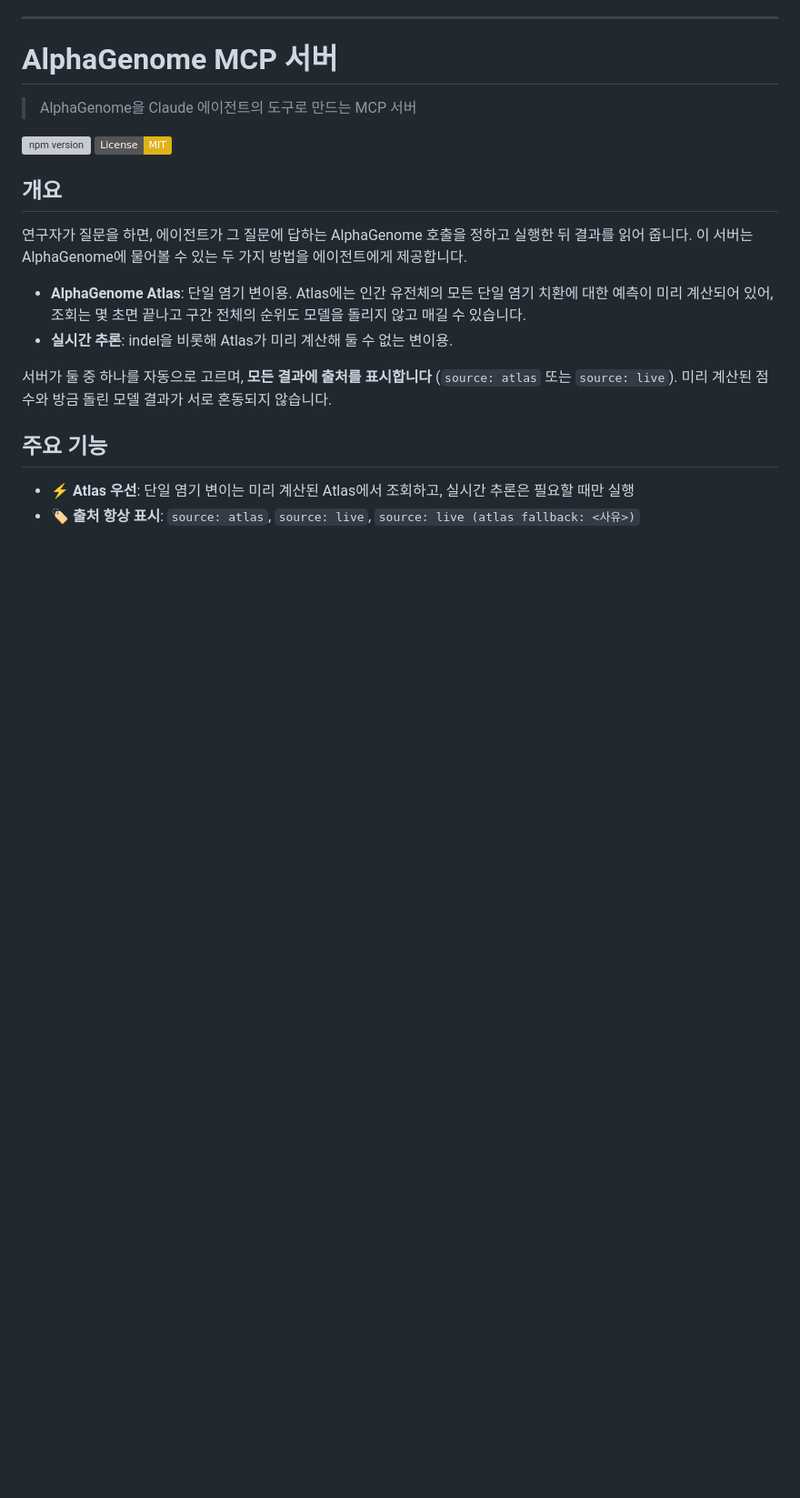
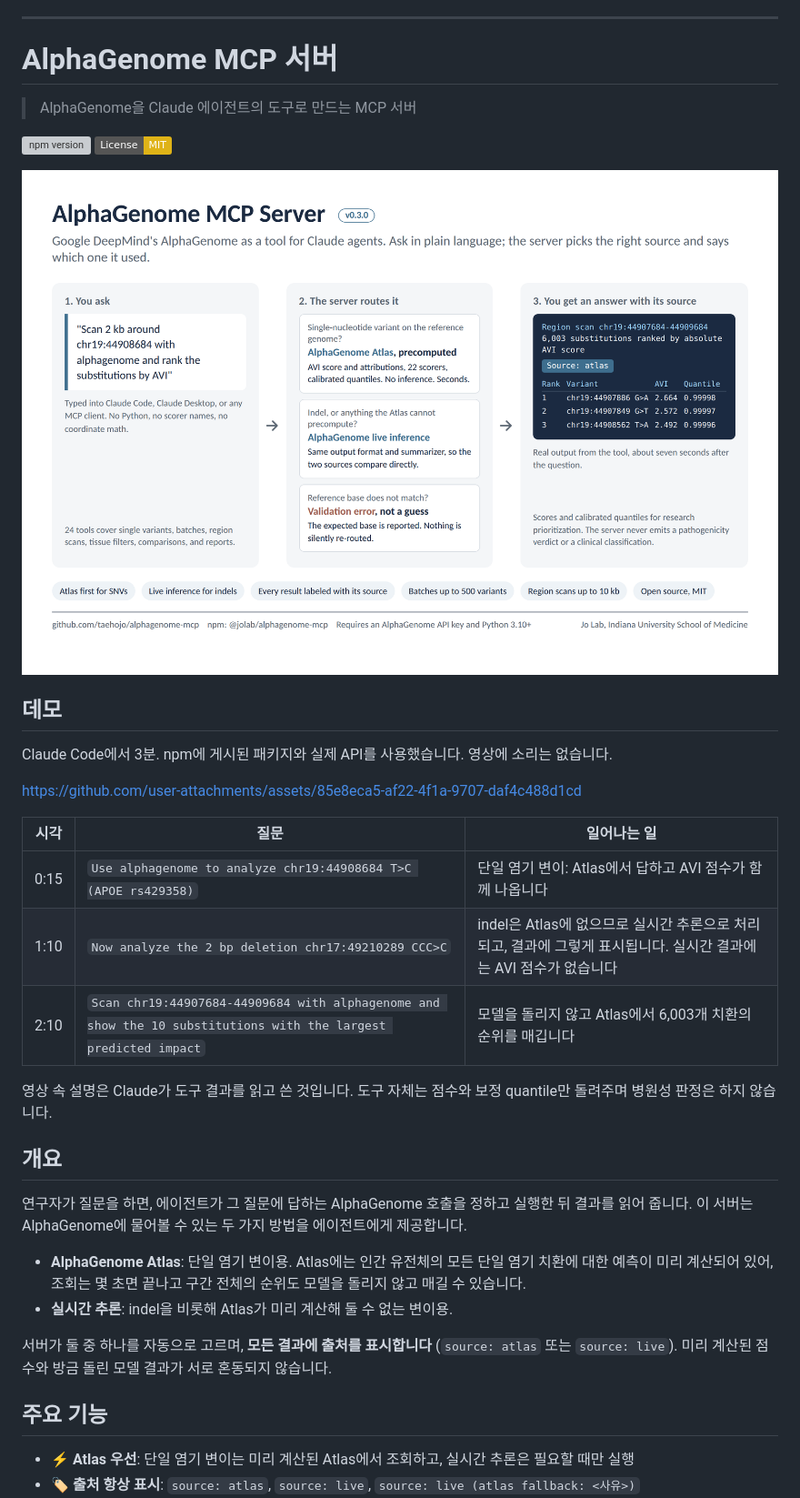
Before and after one commit to taehojo/alphagenome-mcp, a Markdown page: README.md, the part around one of its changes. Shown at 91% size. Rendered like a GitHub page; badges without logos; blank space fills up the shorter version; grey boxes are pictures that could not be loaded.

```diff
--- a/README.md
+++ b/README.md
@@ -676,6 +694,24 @@ See [LICENSE](LICENSE) file for details.
 [![npm version](https://badge.fury.io/js/%40jolab%2Falphagenome-mcp.svg)](https://www.npmjs.com/package/@jolab/alphagenome-mcp)
 [![License: MIT](https://img.shields.io/badge/License-MIT-yellow.svg)](https://opensource.org/licenses/MIT)
 
+<p align="center">
+  <img src="docs/images/how-it-works.png" width="900" alt="AlphaGenome MCP 서버의 동작 방식. 1: 자연어로 질문합니다. 2: 서버가 경로를 정합니다. 단일 염기 변이는 미리 계산된 AlphaGenome Atlas, indel처럼 Atlas가 미리 계산할 수 없는 것은 실시간 추론, 참조 염기가 맞지 않으면 검증 오류. 3: 출처가 표시된 답을 받습니다.">
+</p>
+
+## 데모
+
+Claude Code에서 3분. npm에 게시된 패키지와 실제 API를 사용했습니다. 영상에 소리는 없습니다.
+
+https://github.com/user-attachments/assets/85e8eca5-af22-4f1a-9707-daf4c488d1cd
+
+| 시각 | 질문 | 일어나는 일 |
+|---|---|---|
+| 0:15 | `Use alphagenome to analyze chr19:44908684 T>C (APOE rs429358)` | 단일 염기 변이: Atlas에서 답하고 AVI 점수가 함께 나옵니다 |
+| 1:10 | `Now analyze the 2 bp deletion chr17:49210289 CCC>C` | indel은 Atlas에 없으므로 실시간 추론으로 처리되고, 결과에 그렇게 표시됩니다. 실시간 결과에는 AVI 점수가 없습니다 |
+| 2:10 | `Scan chr19:44907684-44909684 with alphagenome and show the 10 substitutions with the largest predicted impact` | 모델을 돌리지 않고 Atlas에서 6,003개 치환의 순위를 매깁니다 |
+
+영상 속 설명은 Claude가 도구 결과를 읽고 쓴 것입니다. 도구 자체는 점수와 보정 quantile만 돌려주며 병원성 판정은 하지 않습니다.
+
 ## 개요
 
 연구자가 질문을 하면, 에이전트가 그 질문에 답하는 AlphaGenome 호출을 정하고 실행한 뒤 결과를 읽어 줍니다. 이 서버는 AlphaGenome에 물어볼 수 있는 두 가지 방법을 에이전트에게 제공합니다.
```
Also changed, not shown: other parts of README.md (+18 -0 lines).
